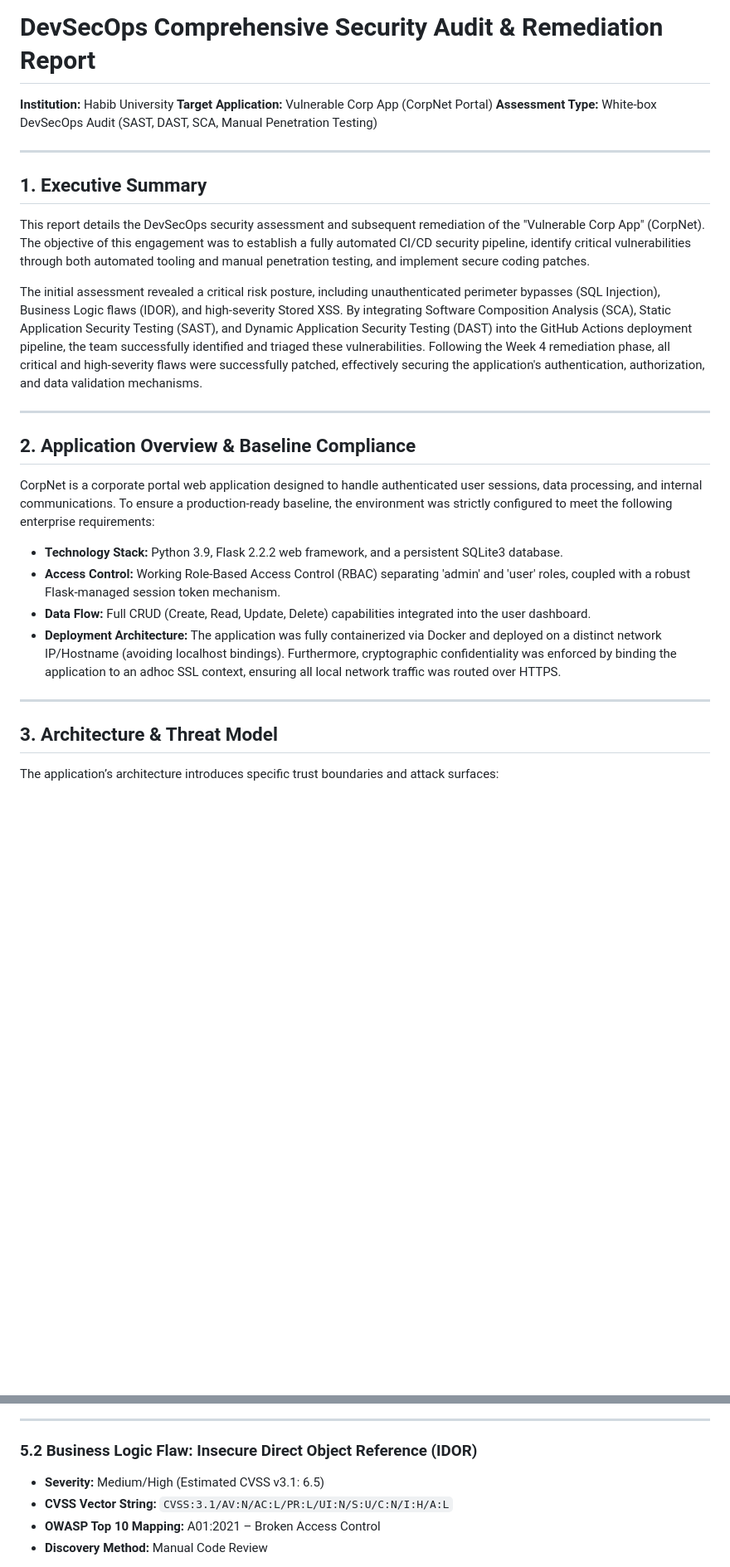
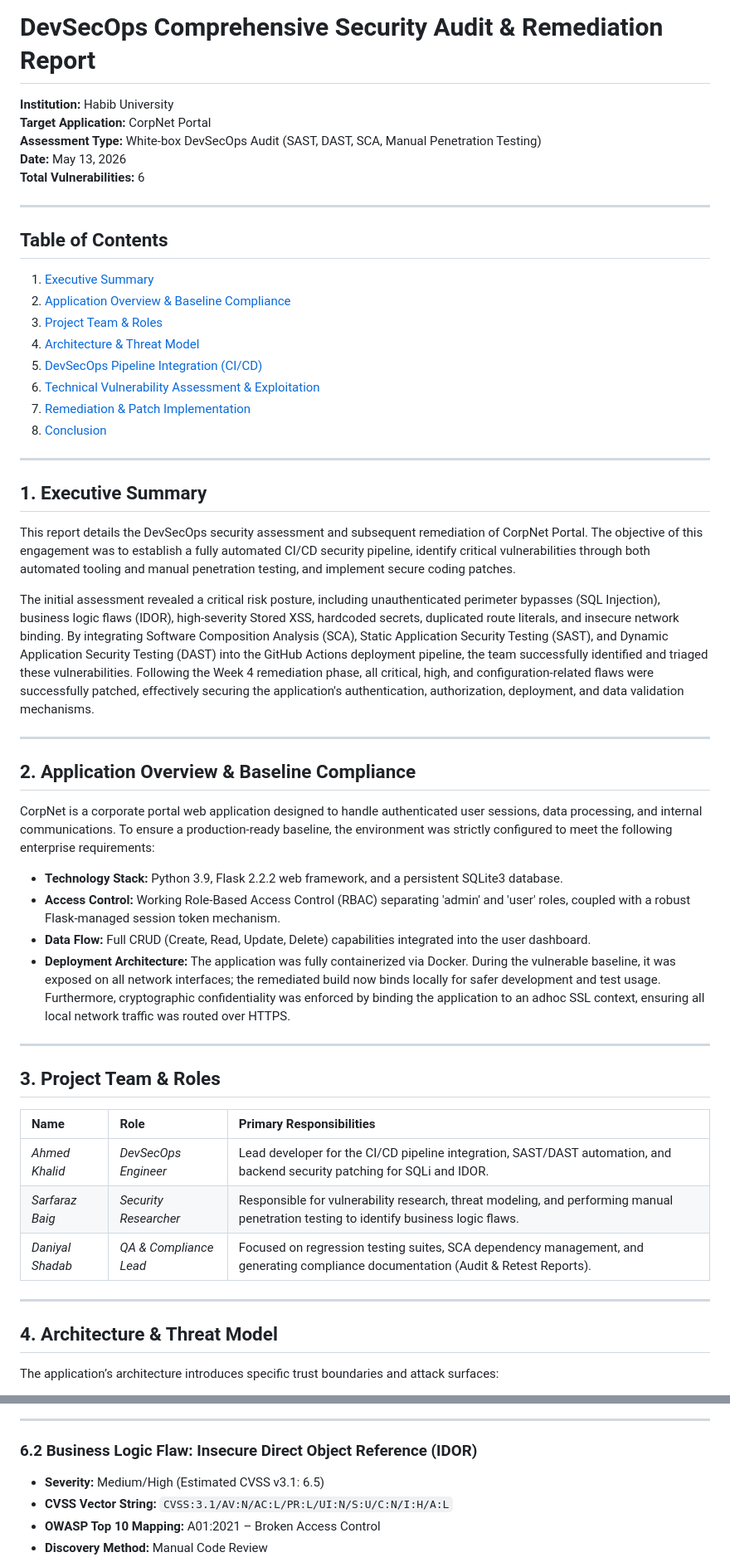
Before and after one commit to Amd-Khalid/devsecops_vulnerable_corp_app, a Markdown page: docs/DevSecOps_Audit_Report.md, 2 parts joined by grey strips. Shown at 83% size. Drawn GitHub-style; blank space fills up the shorter version.

```diff
--- a/docs/DevSecOps_Audit_Report.md
+++ b/docs/DevSecOps_Audit_Report.md
@@ -1,14 +1,29 @@
 # DevSecOps Comprehensive Security Audit & Remediation Report
+
 **Institution:** Habib University
-**Target Application:** Vulnerable Corp App (CorpNet Portal)
+**Target Application:** CorpNet Portal
 **Assessment Type:** White-box DevSecOps Audit (SAST, DAST, SCA, Manual Penetration Testing)
+**Date:** May 13, 2026
+**Total Vulnerabilities:** 6
+
+---
+
+## Table of Contents
+1. [Executive Summary](#1-executive-summary)
+2. [Application Overview & Baseline Compliance](#2-application-overview--baseline-compliance)
+3. [Project Team & Roles](#3-project-team--roles)
+4. [Architecture & Threat Model](#4-architecture--threat-model)
+5. [DevSecOps Pipeline Integration (CI/CD)](#5-devsecops-pipeline-integration-cicd)
+6. [Technical Vulnerability Assessment & Exploitation](#6-technical-vulnerability-assessment--exploitation)
+7. [Remediation & Patch Implementation](#7-remediation--patch-implementation)
+8. [Conclusion](#8-conclusion)
 
 ---
 
 ## 1. Executive Summary
-This report details the DevSecOps security assessment and subsequent remediation of the "Vulnerable Corp App" (CorpNet). The objective of this engagement was to establish a fully automated CI/CD security pipeline, identify critical vulnerabilities through both automated tooling and manual penetration testing, and implement secure coding patches.
+This report details the DevSecOps security assessment and subsequent remediation of CorpNet Portal. The objective of this engagement was to establish a fully automated CI/CD security pipeline, identify critical vulnerabilities through both automated tooling and manual penetration testing, and implement secure coding patches.
 
-The initial assessment revealed a critical risk posture, including unauthenticated perimeter bypasses (SQL Injection), Business Logic flaws (IDOR), and high-severity Stored XSS. By integrating Software Composition Analysis (SCA), Static Application Security Testing (SAST), and Dynamic Application Security Testing (DAST) into the GitHub Actions deployment pipeline, the team successfully identified and triaged these vulnerabilities. Following the Week 4 remediation phase, all critical and high-severity flaws were successfully patched, effectively securing the application's authentication, authorization, and data validation mechanisms.
+The initial assessment revealed a critical risk posture, including unauthenticated perimeter bypasses (SQL Injection), business logic flaws (IDOR), high-severity Stored XSS, hardcoded secrets, duplicated route literals, and insecure network binding. By integrating Software Composition Analysis (SCA), Static Application Security Testing (SAST), and Dynamic Application Security Testing (DAST) into the GitHub Actions deployment pipeline, the team successfully identified and triaged these vulnerabilities. Following the Week 4 remediation phase, all critical, high, and configuration-related flaws were successfully patched, effectively securing the application's authentication, authorization, deployment, and data validation mechanisms.
 
 ---
 
@@ -18,11 +33,21 @@ CorpNet is a corporate portal web application designed to handle authenticated u
 * **Technology Stack:** Python 3.9, Flask 2.2.2 web framework, and a persistent SQLite3 database.
 * **Access Control:** Working Role-Based Access Control (RBAC) separating 'admin' and 'user' roles, coupled with a robust Flask-managed session token mechanism.
 * **Data Flow:** Full CRUD (Create, Read, Update, Delete) capabilities integrated into the user dashboard.
-* **Deployment Architecture:** The application was fully containerized via Docker and deployed on a distinct network IP/Hostname (avoiding localhost bindings). Furthermore, cryptographic confidentiality was enforced by binding the application to an adhoc SSL context, ensuring all local network traffic was routed over HTTPS.
+* **Deployment Architecture:** The application was fully containerized via Docker. During the vulnerable baseline, it was exposed on all network interfaces; the remediated build now binds locally for safer development and test usage. Furthermore, cryptographic confidentiality was enforced by binding the application to an adhoc SSL context, ensuring all local network traffic was routed over HTTPS.
 
 ---
 
-## 3. Architecture & Threat Model
+## 3. Project Team & Roles
+
+| Name | Role | Primary Responsibilities |
+| :--- | :--- | :--- |
+| *Ahmed Khalid* | *DevSecOps Engineer* | Lead developer for the CI/CD pipeline integration, SAST/DAST automation, and backend security patching for SQLi and IDOR. |
+| *Sarfaraz Baig* | *Security Researcher* | Responsible for vulnerability research, threat modeling, and performing manual penetration testing to identify business logic flaws. |
+| *Daniyal Shadab* | *QA & Compliance Lead* | Focused on regression testing suites, SCA dependency management, and generating compliance documentation (Audit & Retest Reports). |
+
+---
+
+## 4. Architecture & Threat Model
 The application’s architecture introduces specific trust boundaries and attack surfaces:
 * **External Boundary:** The primary attack surface is the web interface exposed on port 5000. Unauthenticated attackers can interact with the `/login` endpoint.
 * **Internal Boundary (Authenticated):** Authenticated standard users have access to the `/dashboard`, `/edit`, and `/delete` endpoints.
@@ -72,7 +97,7 @@ When chained together, this creates a critical business impact: if a high-privil
 
 ---
 
-### 5.2 Business Logic Flaw: Insecure Direct Object Reference (IDOR)
+### 6.2 Business Logic Flaw: Insecure Direct Object Reference (IDOR)
 * **Severity:** Medium/High (Estimated CVSS v3.1: 6.5)
 * **CVSS Vector String:** `CVSS:3.1/AV:N/AC:L/PR:L/UI:N/S:U/C:N/I:H/A:L`
 * **OWASP Top 10 Mapping:** A01:2021 – Broken Access Control
```
Also changed, not shown: other parts of docs/DevSecOps_Audit_Report.md (+81 -27 lines).
